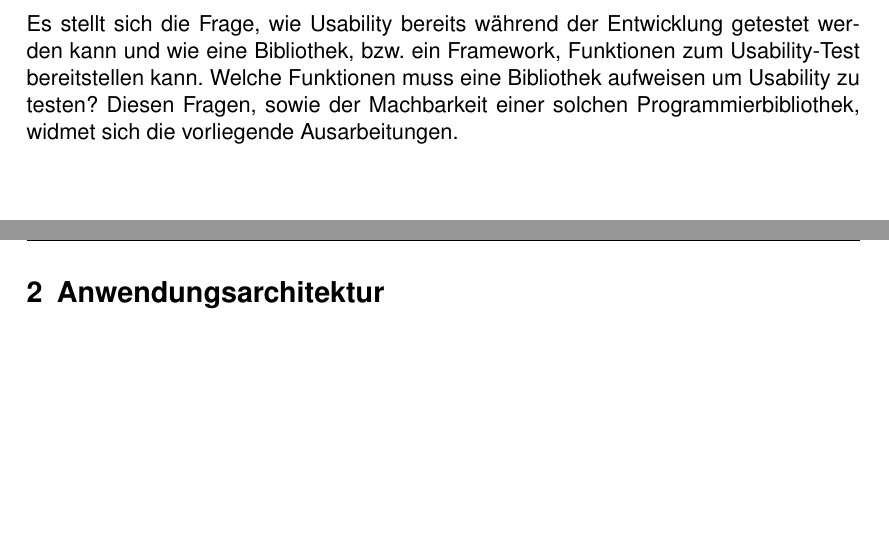
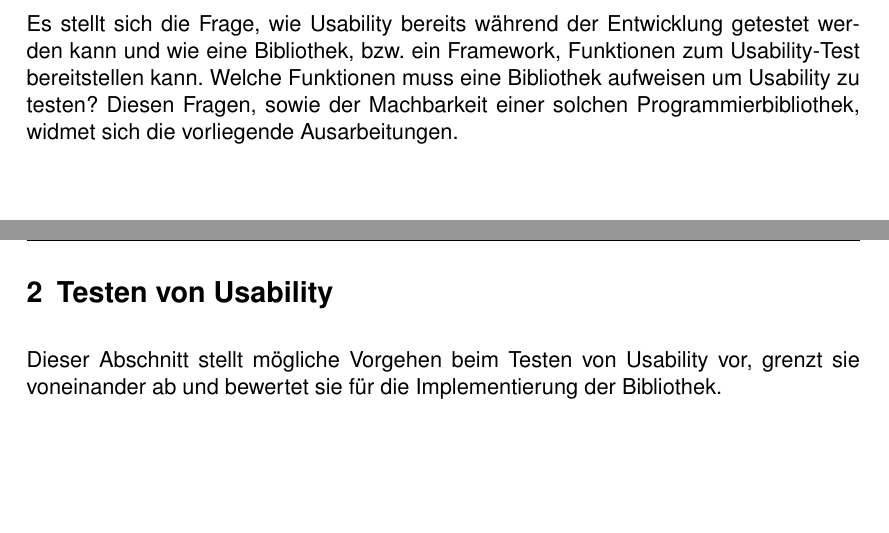
Before and after one commit to Chromdioxyde/hipsterbility, a LaTeX paper (tex/main.tex, which reads tex/content/usability_testing.tex): two parts of pages 5 and 6 of 8 before the commit and two parts of pages 5 and 6 of 9 after it, joined at a grey line, cut so that both start at the same text. Compiled offline with pdfLaTeX.

Commit message:
Weitere Abschnitte angelegt

```diff
--- /dev/null
+++ b/tex/content/usability_testing.tex
@@ -0,0 +1,6 @@
+\section{Testen von Usability}
+\label{usability_testing}
+
+Dieser Abschnitt stellt mögliche Vorgehen beim Testen von Usability vor, grenzt sie voneinander ab und bewertet sie für die Implementierung der Bibliothek.
+
+% TODO: Testarten, Methoden, Abgrenzung, .... Theorie und Transferleistung
--- a/tex/main.tex
+++ b/tex/main.tex
@@ -112,6 +112,9 @@
 \include{content/introduction}
 \pagebreak
 
+\include{content/usability_testing}
+\pagebreak
+
 \include{content/app_architecture}
 \pagebreak
 
```
Also changed, not shown: tex/content/app_architecture.tex (+2 -1 lines).
